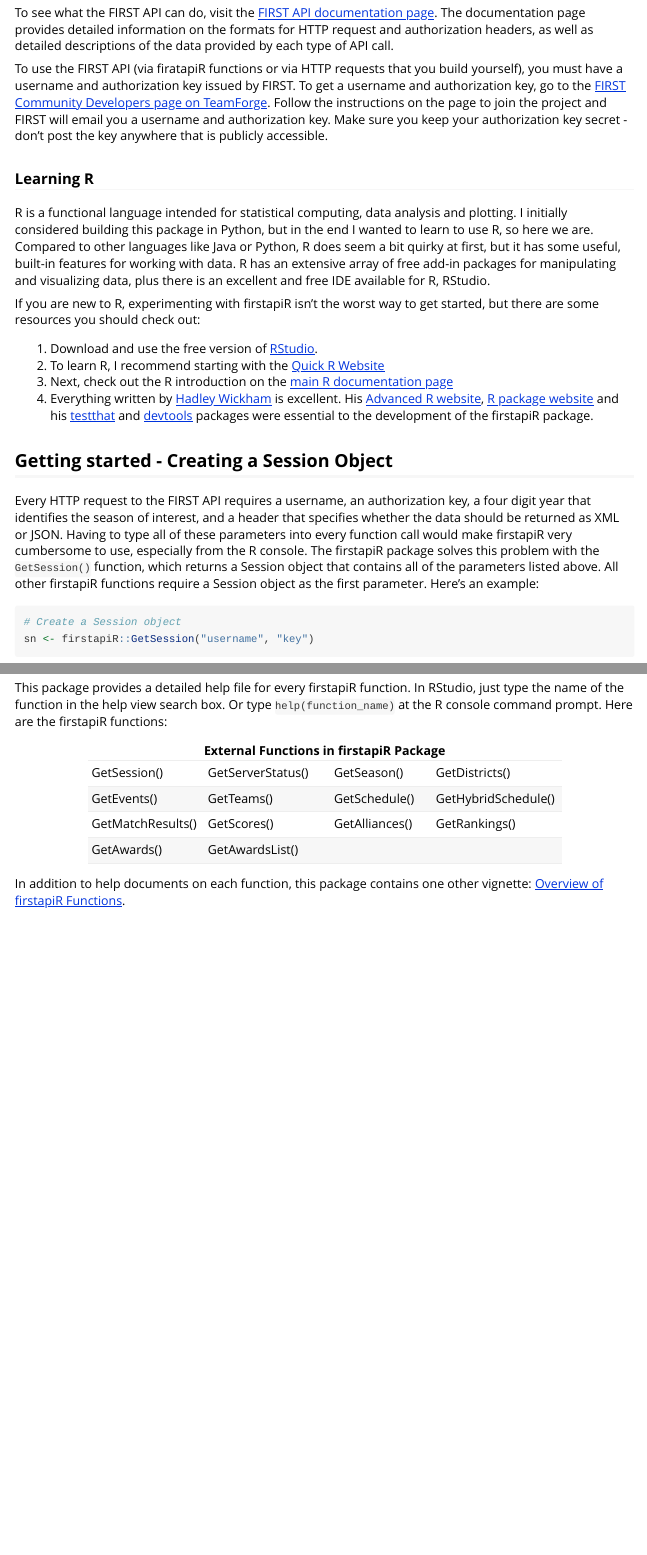
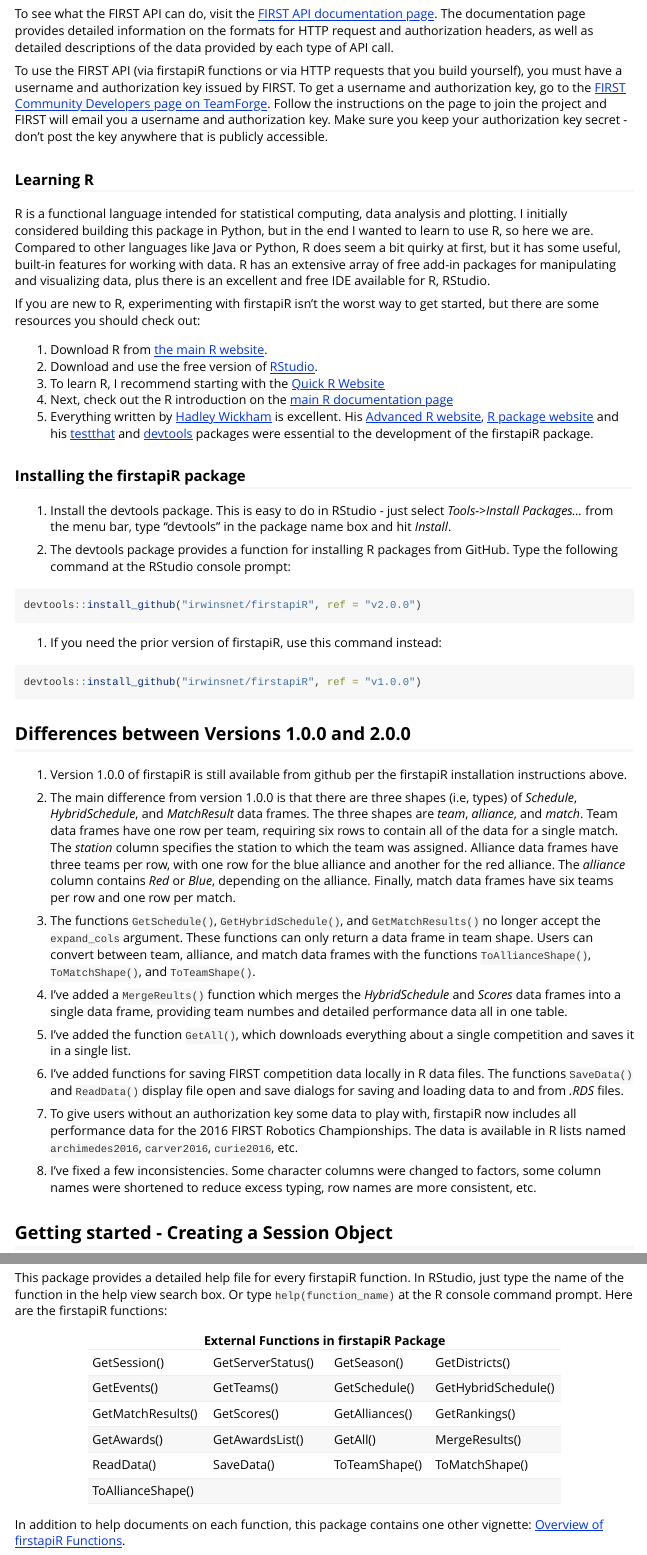
Before and after one commit to irwinsnet/firstapiR, an R Markdown document (vignettes/Getting_Started.Rmd): the page in a window 1100 px wide, from 480 px down before the commit and from 550 px down after it, so that both start at the same text, and a second part further down, joined at a grey line. Rendered offline with R 4.5, knitr and Pandoc, with nearby package versions; some code elsewhere in the file could not run offline.

Commit message:
Rewrote first vignette for version 2.0.0

````diff
--- a/vignettes/Getting_Started.Rmd
+++ b/vignettes/Getting_Started.Rmd
@@ -36,7 +37,7 @@
 information on the formats for HTTP request and authorization headers, as well
 as detailed descriptions of the data provided by each type of API call.
 
-To use the FIRST API (via firatapiR functions or via HTTP requests that you
+To use the FIRST API (via firstapiR functions or via HTTP requests that you
 build yourself), you must have a username and authorization key issued by FIRST.
 To get a username and authorization key, go to the [FIRST Community Developers
 page on TeamForge
@@ -58,6 +60,8 @@
 If you are new to R, experimenting with firstapiR isn't the worst way to get
 started, but there are some resources you should check out:
 
+1. Download R from [the main R
+website](https://cran.r-project.org/mirrors.html).
 1. Download and use the free version of [RStudio](
 https://www.rstudio.com/home/).
 1. To learn R, I recommend starting with the
@@ -72,6 +76,66 @@
 ](https://cran.r-project.org/web/packages/testthat/index.html) and [devtools
 ](https://cran.r-project.org/web/packages/devtools/index.html) packages were
 essential to the development of the firstapiR package.
+
+
+### Installing the firstapiR package
+
+1. Install the devtools package. This is easy to do in RStudio - just select
+_Tools->Install Packages..._ from the menu bar, type "devtools" in the
+package name box and hit _Install_.
+
+1. The devtools package provides a function for installing R packages from
+GitHub. Type the following command at the RStudio console prompt:
+```R
+devtools::install_github("irwinsnet/firstapiR", ref = "v2.0.0")
+```
+
+1. If you need the prior version of firstapiR, use this command instead:
+```R
+devtools::install_github("irwinsnet/firstapiR", ref = "v1.0.0")
+```
+
+
+## Differences between Versions 1.0.0 and 2.0.0
+
+1. Version 1.0.0 of firstapiR is still available from github per the firstapiR
+installation instructions above.
+
+1. The main difference from version 1.0.0 is that there are three shapes (i.e,
+types) of *Schedule*, *HybridSchedule*, and *MatchResult* data frames. The three
+shapes are *team*, *alliance*, and *match*. Team data frames have one row per
+team, requiring six rows to contain all of the data for a single match. The
+*station* column specifies the station to which the team was assigned. Alliance
+data frames have three teams per row, with one row for the blue alliance and
+another for the red alliance. The *alliance* column contains *Red* or *Blue*,
+depending on the alliance. Finally, match data frames have six teams per row
+and one row per match.
+
+1. The functions `GetSchedule()`, `GetHybridSchedule()`, and `GetMatchResults()`
+no longer accept the `expand_cols` argument. These functions can only return a
+data frame in team shape. Users can convert between team, alliance, and match
+data frames with the functions `ToAllianceShape()`, `ToMatchShape()`, and
+`ToTeamShape()`.
+
+1. I've added a `MergeReults()` function which merges the *HybridSchedule* and
+*Scores* data frames into a single data frame, providing team numbes and
+detailed performance data all in one table.
+
+1. I've added the function `GetAll()`, which downloads everything about a single
+competition and saves it in a single list.
+
+1. I've added functions for saving FIRST competition data locally in R data
+files. The functions `SaveData()` and `ReadData()` display file open and save
+dialogs for saving and loading data to and from *.RDS* files.
+
+1. To give users without an authorization key some data to play with, firstapiR
+now includes all performance data for the 2016 FIRST Robotics Championships.
+The data is available in R lists named `archimedes2016`, `carver2016`,
+`curie2016`, etc.
+
+1. I've fixed a few inconsistencies. Some character columns were changed to
+factors, some column names were shortened to reduce excess typing, row names are
+more consistent, etc.
 
 
 ## Getting started - Creating a Session Object
@@ -171,12 +235,14 @@
 `help(function_name)` at the R console command prompt. Here are the
 firstapiR functions:
 
-|                  |                   |                |                    |
-|:-----------------|:------------------|:---------------|:-------------------|
-| GetSession()     | GetServerStatus() | GetSeason()    | GetDistricts()     |
-| GetEvents()      | GetTeams()        | GetSchedule()  | GetHybridSchedule()|
-| GetMatchResults()| GetScores()       | GetAlliances() | GetRankings()      |
-| GetAwards()      | GetAwardsList()   |                |                    |
+|                   |                   |                |                    |
+|:------------------|:------------------|:---------------|:-------------------|
+| GetSession()      | GetServerStatus() | GetSeason()    | GetDistricts()     |
+| GetEvents()       | GetTeams()        | GetSchedule()  | GetHybridSchedule()|
+| GetMatchResults() | GetScores()       | GetAlliances() | GetRankings()      |
+| GetAwards()       | GetAwardsList()   | GetAll()       | MergeResults()     |
+| ReadData()        | SaveData()        | ToTeamShape()  | ToMatchShape()     |
+| ToAllianceShape() |
 
 Table: **External Functions in firstapiR Package**
 
````
Also changed, not shown: vignettes/Functions.R (added, +10 -0 lines), vignettes/Getting_Started.Rmd (10 more changed lines), 1 other file.
